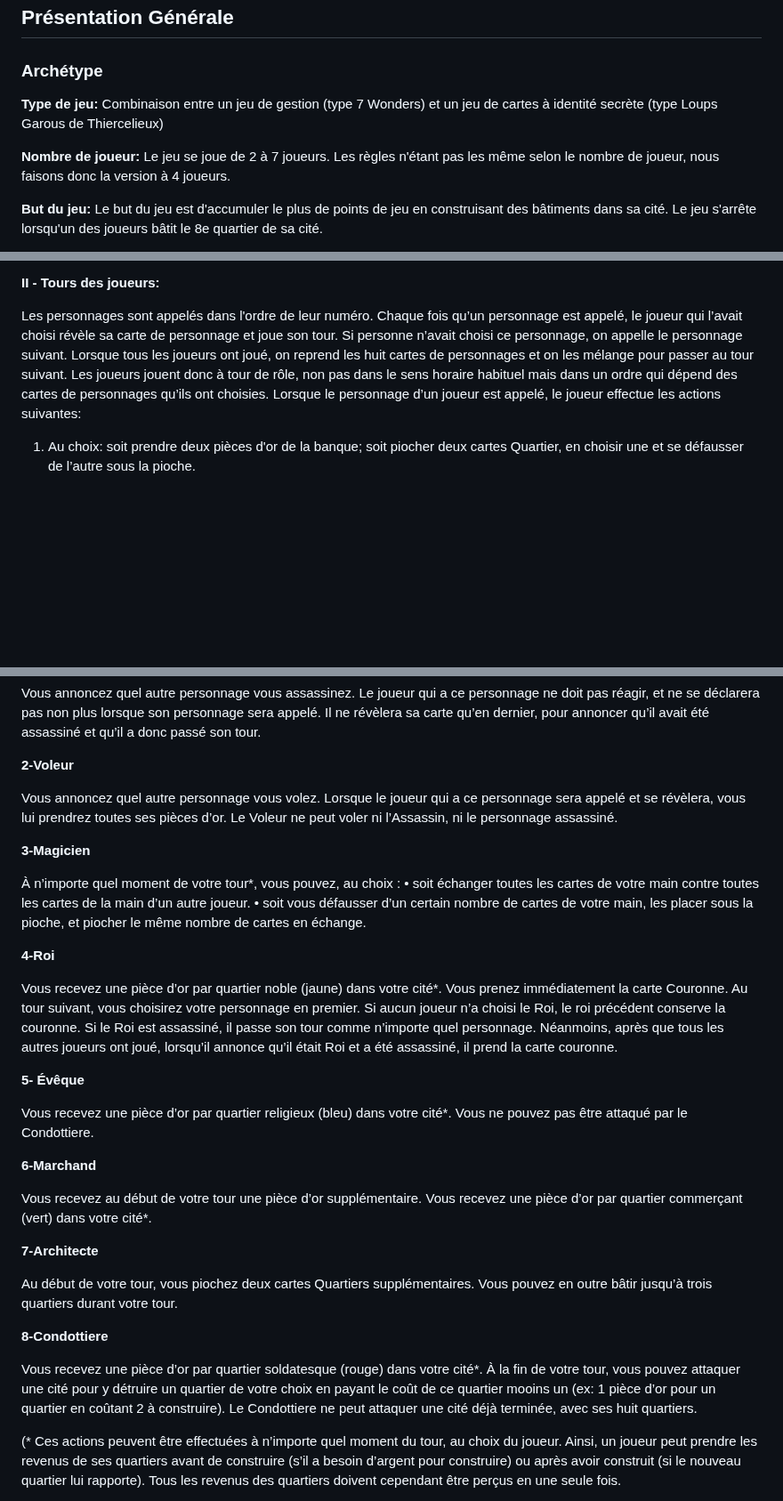
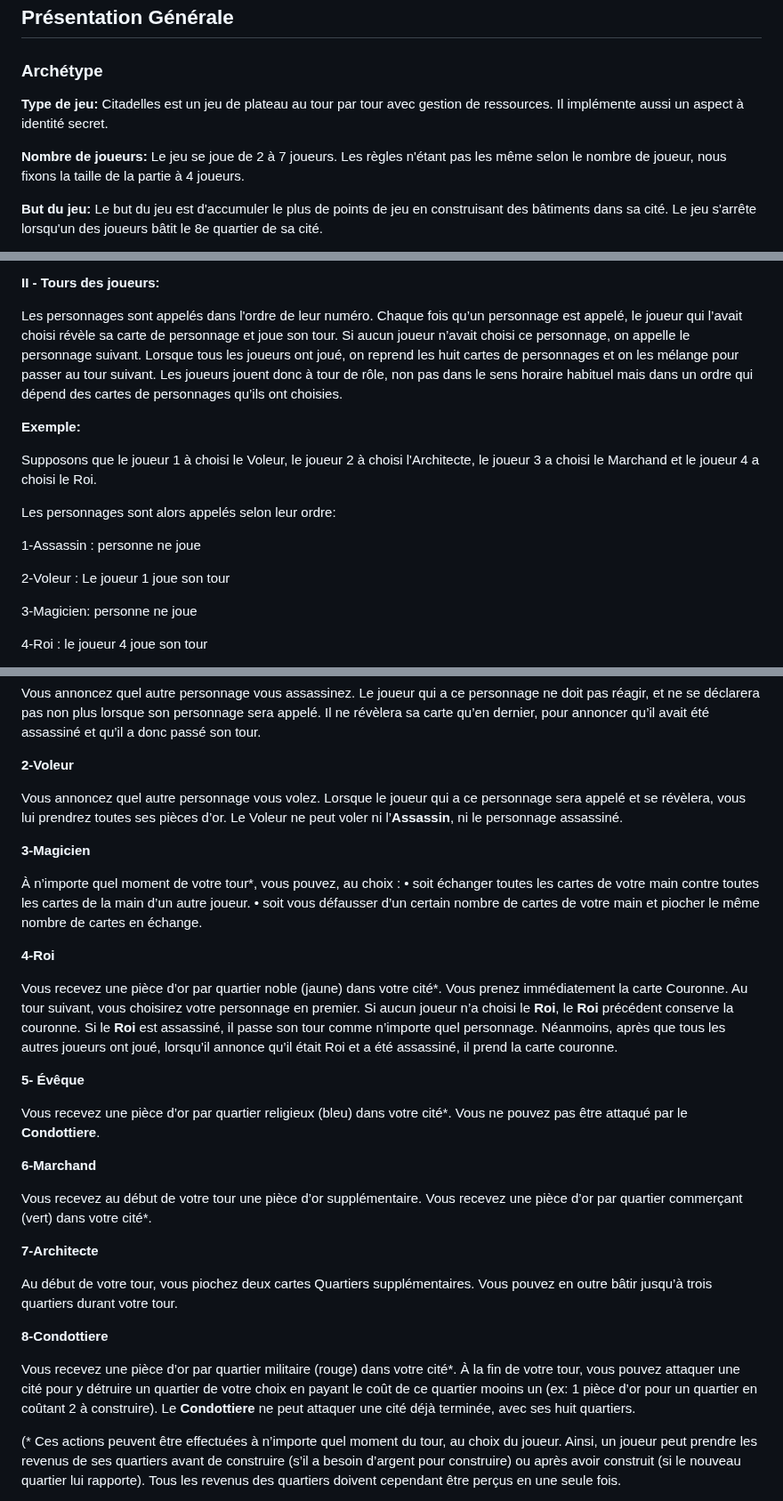
Before and after one commit to GuillaumeChamp/School-Project-PLT, a Markdown page: rapport/rapport.md, 3 parts joined by grey strips. Shown at 89% size. GitHub-like rendering; blank space fills up the shorter version.

```diff
--- a/rapport/rapport.md
+++ b/rapport/rapport.md
@@ -5,10 +5,10 @@ By @Simon
 
 ### Archétype
 **Type de jeu:**
-Combinaison entre un jeu de gestion (type 7 Wonders) et un jeu de cartes à identité secrète (type Loups Garous de Thiercelieux)
+Citadelles est un jeu de plateau au tour par tour avec gestion de ressources. Il implémente aussi un aspect à identité secret.
 
-**Nombre de joueur:**
-Le jeu se joue de 2 à 7 joueurs. Les règles n'étant pas les même selon le nombre de joueur, nous faisons donc la version à 4 joueurs.
+**Nombre de joueurs:**
+Le jeu se joue de 2 à 7 joueurs. Les règles n'étant pas les même selon le nombre de joueur, nous fixons la taille de la partie à 4 joueurs.
 
 **But du jeu:**
 Le but du jeu est d'accumuler le plus de points de jeu en construisant des bâtiments dans sa cité. Le jeu s'arrête lorsqu'un des joueurs bâtit le 8e quartier de sa cité.
@@ -59,8 +59,21 @@ Le joueur choisit ensuite un personnage, puis il passe le paquet de cartes au jo
 
 **II - Tours des joueurs:**
 
-Les personnages sont appelés dans l'ordre de leur numéro. Chaque fois qu’un personnage est appelé, le joueur qui l’avait choisi révèle sa carte de personnage et joue son tour.  Si personne n’avait choisi ce personnage, on appelle le personnage suivant.
+Les personnages sont appelés dans l'ordre de leur numéro. Chaque fois qu’un personnage est appelé, le joueur qui l’avait choisi révèle sa carte de personnage et joue son tour. Si aucun joueur n’avait choisi ce personnage, on appelle le personnage suivant.
 Lorsque tous les joueurs ont joué, on reprend les huit cartes de personnages et on les mélange pour passer au tour suivant.
-Les joueurs jouent donc à tour de rôle, non pas dans le sens horaire habituel mais dans un ordre qui dépend des cartes de personnages qu’ils ont choisies. Lorsque le personnage d’un joueur est appelé, le joueur effectue les actions suivantes:
+Les joueurs jouent donc à tour de rôle, non pas dans le sens horaire habituel mais dans un ordre qui dépend des cartes de personnages qu’ils ont choisies.
 
-  1) Au choix: soit prendre deux pièces d'or de la banque; soit piocher deux cartes Quartier, en choisir une et se défausser de l’autre sous la pioche.
+**Exemple:**
+
+Supposons que le joueur 1 à choisi le Voleur, le joueur 2 à choisi l'Architecte, le joueur 3 a choisi le Marchand et le joueur 4 a choisi le Roi.
+
+Les personnages sont alors appelés selon leur ordre:
+
+1-Assassin : personne ne joue
+
+2-Voleur : Le joueur 1 joue son tour
+
+3-Magicien: personne ne joue
+
+4-Roi : le joueur 4 joue son tour
+
@@ -77,22 +103,22 @@ Vous annoncez quel autre personnage vous assassinez. Le joueur qui a ce personna
 
 **2-Voleur**
 
-Vous annoncez quel autre personnage vous volez. Lorsque le joueur qui a ce personnage sera appelé et se révèlera, vous lui prendrez toutes ses pièces d’or. Le Voleur ne peut voler ni l’Assassin, ni le personnage assassiné.
+Vous annoncez quel autre personnage vous volez. Lorsque le joueur qui a ce personnage sera appelé et se révèlera, vous lui prendrez toutes ses pièces d’or. Le Voleur ne peut voler ni l’**Assassin**, ni le personnage assassiné.
 
 **3-Magicien**
 
 À n’importe quel moment de votre tour*, vous pouvez, au choix :
 • soit échanger toutes les cartes de votre main contre toutes les cartes de la main d’un autre joueur.
-• soit vous défausser d’un certain nombre de cartes de votre main, les placer sous la pioche, et piocher le même nombre de cartes en échange.
+• soit vous défausser d’un certain nombre de cartes de votre main et piocher le même nombre de cartes en échange.
 
 **4-Roi**
 
-Vous recevez une pièce d’or par quartier noble (jaune) dans votre cité*. Vous prenez immédiatement la carte Couronne. Au tour suivant, vous choisirez votre personnage en premier. Si aucun joueur n’a choisi le Roi, le roi précédent conserve la couronne.
-Si le Roi est assassiné, il passe son tour comme n’importe quel personnage. Néanmoins, après que tous les autres joueurs ont joué, lorsqu’il annonce qu’il était Roi et a été assassiné, il prend la carte couronne.
+Vous recevez une pièce d’or par quartier noble (jaune) dans votre cité*. Vous prenez immédiatement la carte Couronne. Au tour suivant, vous choisirez votre personnage en premier. Si aucun joueur n’a choisi le **Roi**, le **Roi** précédent conserve la couronne.
+Si le **Roi** est assassiné, il passe son tour comme n’importe quel personnage. Néanmoins, après que tous les autres joueurs ont joué, lorsqu’il annonce qu’il était Roi et a été assassiné, il prend la carte couronne.
 
 **5- Évêque**
 
-Vous recevez une pièce d’or par quartier religieux (bleu) dans votre cité*. Vous ne pouvez pas être attaqué par le Condottiere.
+Vous recevez une pièce d’or par quartier religieux (bleu) dans votre cité*. Vous ne pouvez pas être attaqué par le **Condottiere**.
 
 **6-Marchand**
 
@@ -104,7 +130,7 @@ Au début de votre tour, vous piochez deux cartes Quartiers supplémentaires. Vo
 
 **8-Condottiere**
 
-Vous recevez une pièce d’or par quartier soldatesque (rouge) dans votre cité*. À la fin de votre tour, vous pouvez attaquer une cité pour y détruire un quartier de votre choix en payant le coût de ce quartier mooins un (ex: 1 pièce d’or pour un quartier en coûtant 2 à construire). Le Condottiere ne peut attaquer une cité déjà terminée, avec ses huit quartiers.
+Vous recevez une pièce d’or par quartier militaire (rouge) dans votre cité*. À la fin de votre tour, vous pouvez attaquer une cité pour y détruire un quartier de votre choix en payant le coût de ce quartier mooins un (ex: 1 pièce d’or pour un quartier en coûtant 2 à construire). Le **Condottiere** ne peut attaquer une cité déjà terminée, avec ses huit quartiers.
 
 (* Ces actions peuvent être effectuées à n’importe quel moment du tour, au choix du joueur. Ainsi, un joueur peut prendre les revenus de ses quartiers avant de construire (s’il a besoin d’argent pour construire) ou après avoir construit (si le nouveau quartier lui rapporte). Tous les revenus des quartiers doivent cependant être perçus en une seule fois.
 
```
Also changed, not shown: other parts of rapport/rapport.md (+17 -4 lines).
